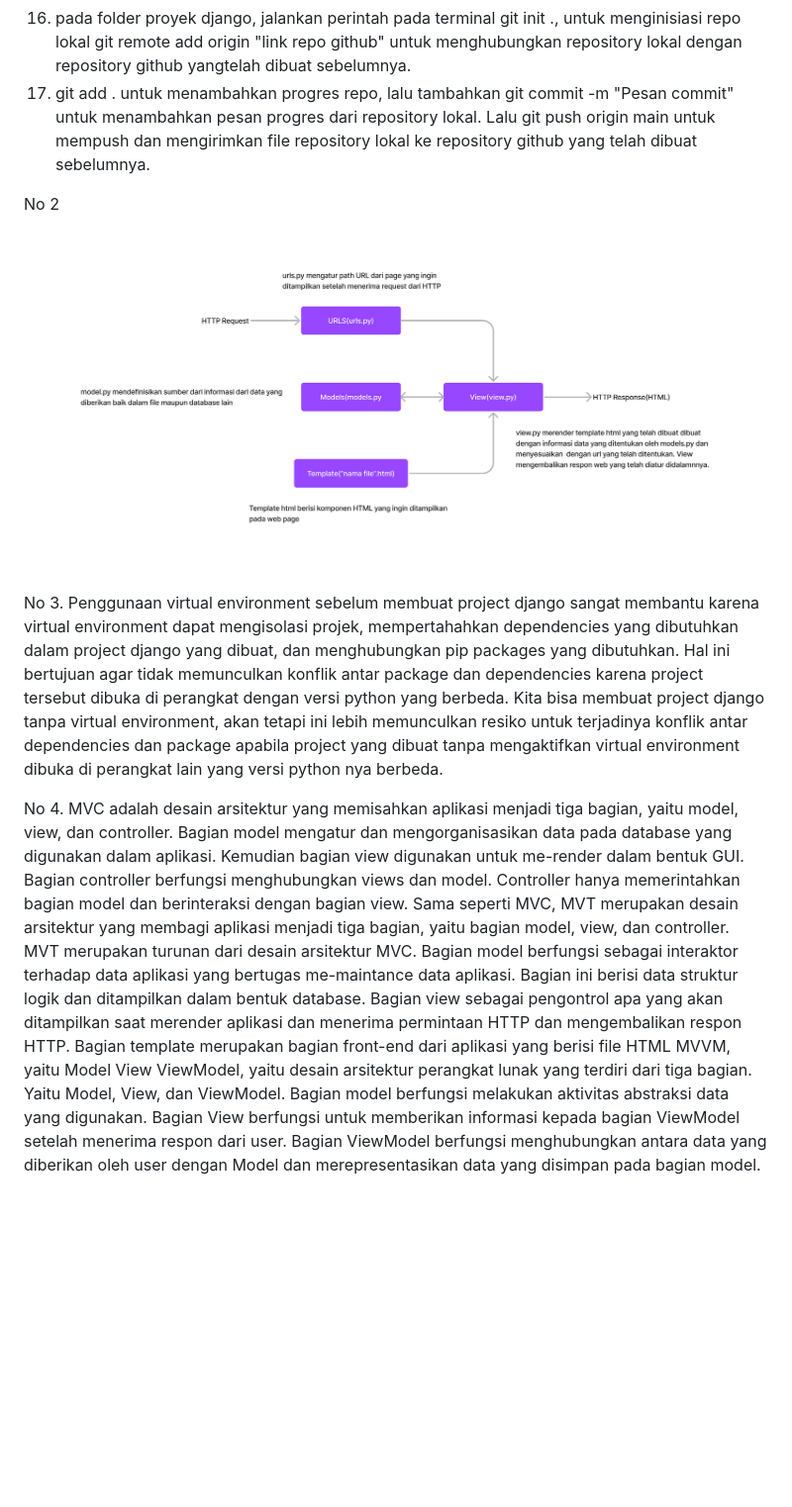
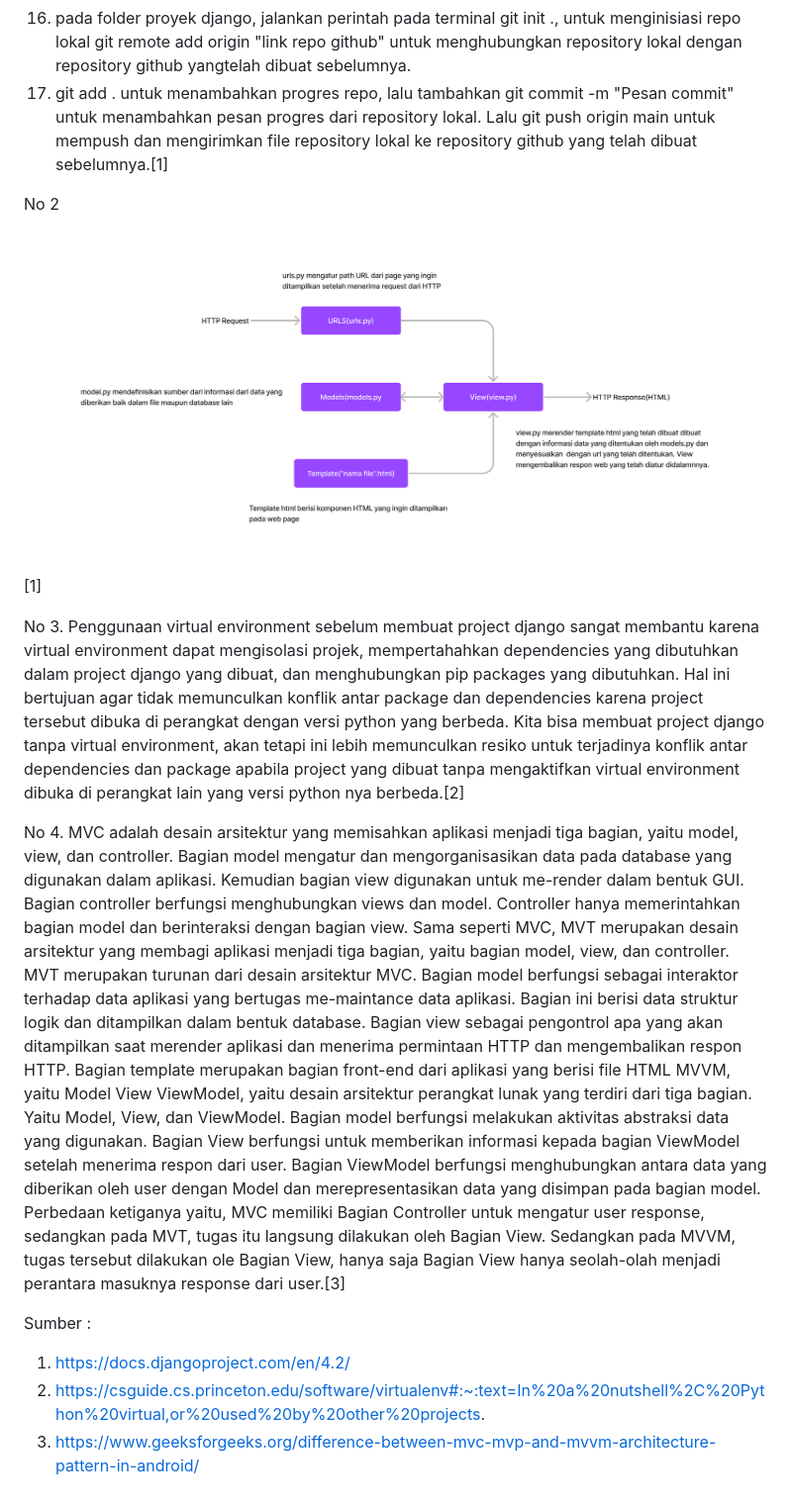
Before and after one commit to gilangp03/jatama_management_app, a Markdown page: README.md, the part around the change. Shown: that part at 99% size. Drawn GitHub-style; blank space fills up the shorter version.

Commit message:
Menyelesaikan semua soal di README

```diff
--- a/README.md
+++ b/README.md
@@ -20,12 +20,17 @@ No 1. Berikut langkah yang dibuat saat mengerjakan project ini
 16. pada folder proyek django, jalankan perintah pada terminal
 git init ., untuk menginisiasi repo lokal
 git remote add origin "link repo github" untuk menghubungkan repository lokal dengan repository github yangtelah dibuat sebelumnya.
-17. git add . untuk menambahkan progres repo, lalu tambahkan git commit -m "Pesan commit" untuk menambahkan pesan progres dari repository lokal. Lalu git push origin main untuk mempush dan mengirimkan file repository lokal ke repository github yang telah dibuat sebelumnya.
+17. git add . untuk menambahkan progres repo, lalu tambahkan git commit -m "Pesan commit" untuk menambahkan pesan progres dari repository lokal. Lalu git push origin main untuk mempush dan mengirimkan file repository lokal ke repository github yang telah dibuat sebelumnya.[1]
 
-No 2 ![Alt text](pbp2.png)
+No 2 ![Alt text](pbp2.png)[1]
 
-No 3. Penggunaan virtual environment sebelum membuat project django sangat membantu karena virtual environment dapat mengisolasi projek, mempertahahkan dependencies yang dibutuhkan dalam project django yang dibuat, dan menghubungkan pip packages yang dibutuhkan. Hal ini bertujuan agar tidak memunculkan konflik antar package dan dependencies karena project tersebut dibuka di perangkat dengan versi python yang berbeda. Kita bisa membuat project django tanpa virtual environment, akan tetapi ini lebih memunculkan resiko untuk terjadinya konflik antar dependencies dan package apabila project yang dibuat tanpa mengaktifkan virtual environment dibuka di perangkat lain yang versi python nya berbeda.
+No 3. Penggunaan virtual environment sebelum membuat project django sangat membantu karena virtual environment dapat mengisolasi projek, mempertahahkan dependencies yang dibutuhkan dalam project django yang dibuat, dan menghubungkan pip packages yang dibutuhkan. Hal ini bertujuan agar tidak memunculkan konflik antar package dan dependencies karena project tersebut dibuka di perangkat dengan versi python yang berbeda. Kita bisa membuat project django tanpa virtual environment, akan tetapi ini lebih memunculkan resiko untuk terjadinya konflik antar dependencies dan package apabila project yang dibuat tanpa mengaktifkan virtual environment dibuka di perangkat lain yang versi python nya berbeda.[2]
 
 No 4. MVC adalah desain arsitektur yang memisahkan aplikasi menjadi tiga bagian, yaitu model, view, dan controller. Bagian model mengatur dan mengorganisasikan data pada database yang digunakan dalam aplikasi. Kemudian bagian view digunakan untuk me-render dalam bentuk GUI. Bagian controller berfungsi menghubungkan views dan model. Controller hanya memerintahkan bagian model dan berinteraksi dengan bagian view.
 Sama seperti MVC, MVT merupakan desain arsitektur yang membagi aplikasi menjadi tiga bagian, yaitu bagian model, view, dan controller. MVT merupakan turunan dari desain arsitektur MVC. Bagian model berfungsi sebagai interaktor terhadap data aplikasi yang bertugas me-maintance data aplikasi. Bagian ini berisi data struktur logik dan ditampilkan dalam bentuk database. Bagian view sebagai pengontrol apa yang akan ditampilkan saat merender aplikasi dan menerima permintaan HTTP dan mengembalikan respon HTTP. Bagian template merupakan bagian front-end dari aplikasi yang berisi file HTML
-MVVM, yaitu Model View ViewModel, yaitu desain arsitektur perangkat lunak yang terdiri dari tiga bagian. Yaitu Model, View, dan ViewModel. Bagian model berfungsi melakukan aktivitas abstraksi data yang digunakan. Bagian View berfungsi untuk memberikan informasi kepada bagian ViewModel setelah menerima respon dari user. Bagian ViewModel berfungsi menghubungkan antara data yang diberikan oleh user dengan Model dan merepresentasikan data yang disimpan pada bagian model.
+MVVM, yaitu Model View ViewModel, yaitu desain arsitektur perangkat lunak yang terdiri dari tiga bagian. Yaitu Model, View, dan ViewModel. Bagian model berfungsi melakukan aktivitas abstraksi data yang digunakan. Bagian View berfungsi untuk memberikan informasi kepada bagian ViewModel setelah menerima respon dari user. Bagian ViewModel berfungsi menghubungkan antara data yang diberikan oleh user dengan Model dan merepresentasikan data yang disimpan pada bagian model. Perbedaan ketiganya yaitu, MVC memiliki Bagian Controller untuk mengatur user response, sedangkan pada MVT, tugas itu langsung dilakukan oleh Bagian View. Sedangkan pada MVVM, tugas tersebut dilakukan ole Bagian View, hanya saja Bagian View hanya seolah-olah menjadi perantara masuknya response dari user.[3]
+
+Sumber :
+1. https://docs.djangoproject.com/en/4.2/
+2. https://csguide.cs.princeton.edu/software/virtualenv#:~:text=In%20a%20nutshell%2C%20Python%20virtual,or%20used%20by%20other%20projects.
+3. https://www.geeksforgeeks.org/difference-between-mvc-mvp-and-mvvm-architecture-pattern-in-android/
```
